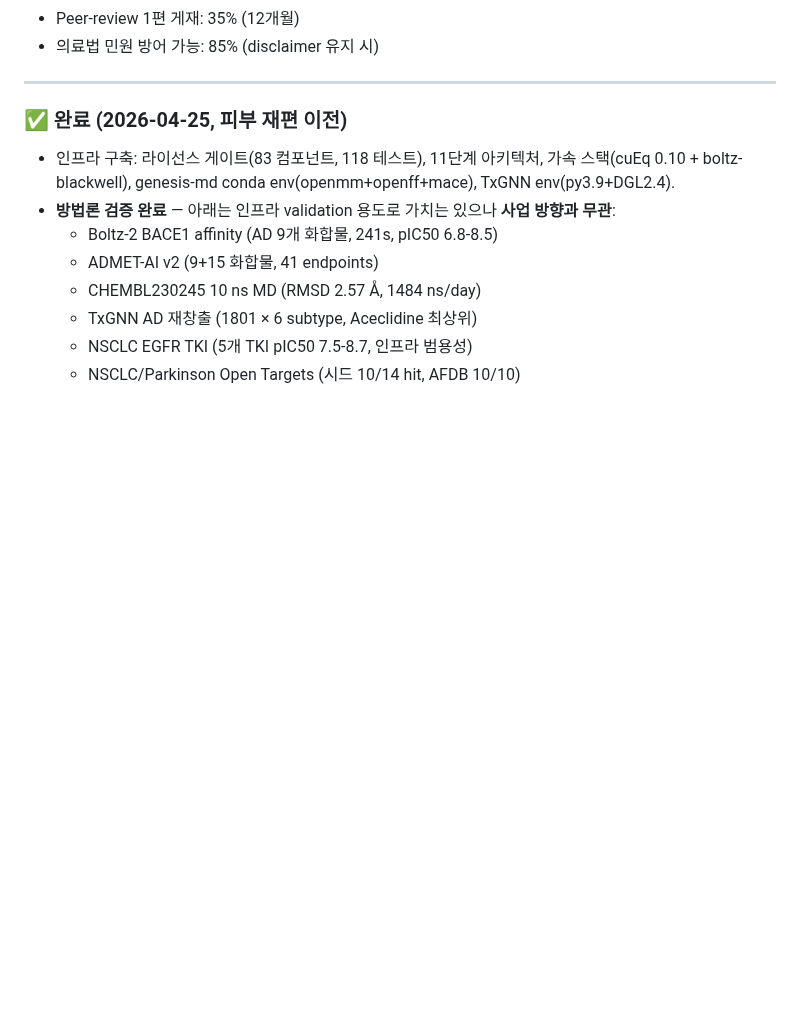
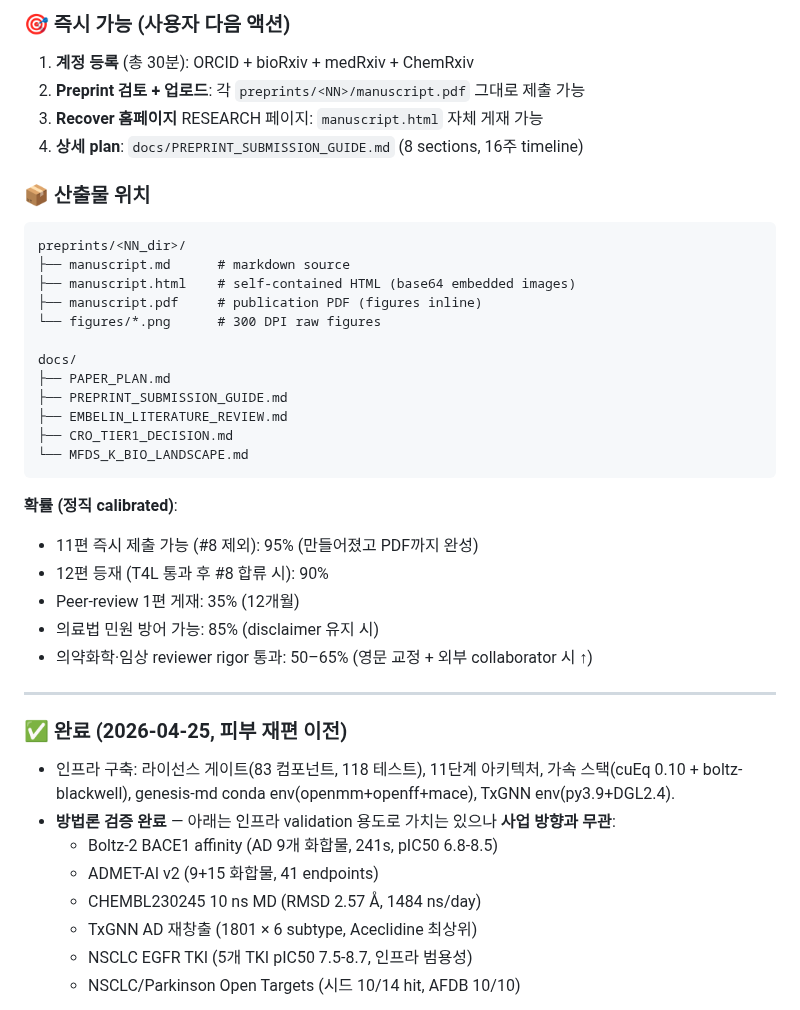
Before and after one commit to crazat/genesis_medicine, a Markdown page: CLAUDE.md, the part around one of its changes. Drawn GitHub-style; blank space fills up the shorter version.

````diff
--- a/CLAUDE.md
+++ b/CLAUDE.md
@@ -102,5 +127,31 @@
+### 🎯 즉시 가능 (사용자 다음 액션)
+1. **계정 등록** (총 30분): ORCID + bioRxiv + medRxiv + ChemRxiv
+2. **Preprint 검토 + 업로드**: 각 `preprints/<NN>/manuscript.pdf` 그대로 제출 가능
+3. **Recover 홈페이지** RESEARCH 페이지: `manuscript.html` 자체 게재 가능
+4. **상세 plan**: `docs/PREPRINT_SUBMISSION_GUIDE.md` (8 sections, 16주 timeline)
+
+### 📦 산출물 위치
+```
+preprints/<NN_dir>/
+├── manuscript.md      # markdown source
+├── manuscript.html    # self-contained HTML (base64 embedded images)
+├── manuscript.pdf     # publication PDF (figures inline)
+└── figures/*.png      # 300 DPI raw figures
+
+docs/
+├── PAPER_PLAN.md
+├── PREPRINT_SUBMISSION_GUIDE.md
+├── EMBELIN_LITERATURE_REVIEW.md
+├── CRO_TIER1_DECISION.md
+└── MFDS_K_BIO_LANDSCAPE.md
+```
+
+**확률 (정직 calibrated)**:
+- 11편 즉시 제출 가능 (#8 제외): 95% (만들어졌고 PDF까지 완성)
+- 12편 등재 (T4L 통과 후 #8 합류 시): 90%
 - Peer-review 1편 게재: 35% (12개월)
 - 의료법 민원 방어 가능: 85% (disclaimer 유지 시)
+- 의약화학·임상 reviewer rigor 통과: 50–65% (영문 교정 + 외부 collaborator 시 ↑)
 
 ---
 
````
Also changed, not shown: other parts of CLAUDE.md (+37 -12 lines).
